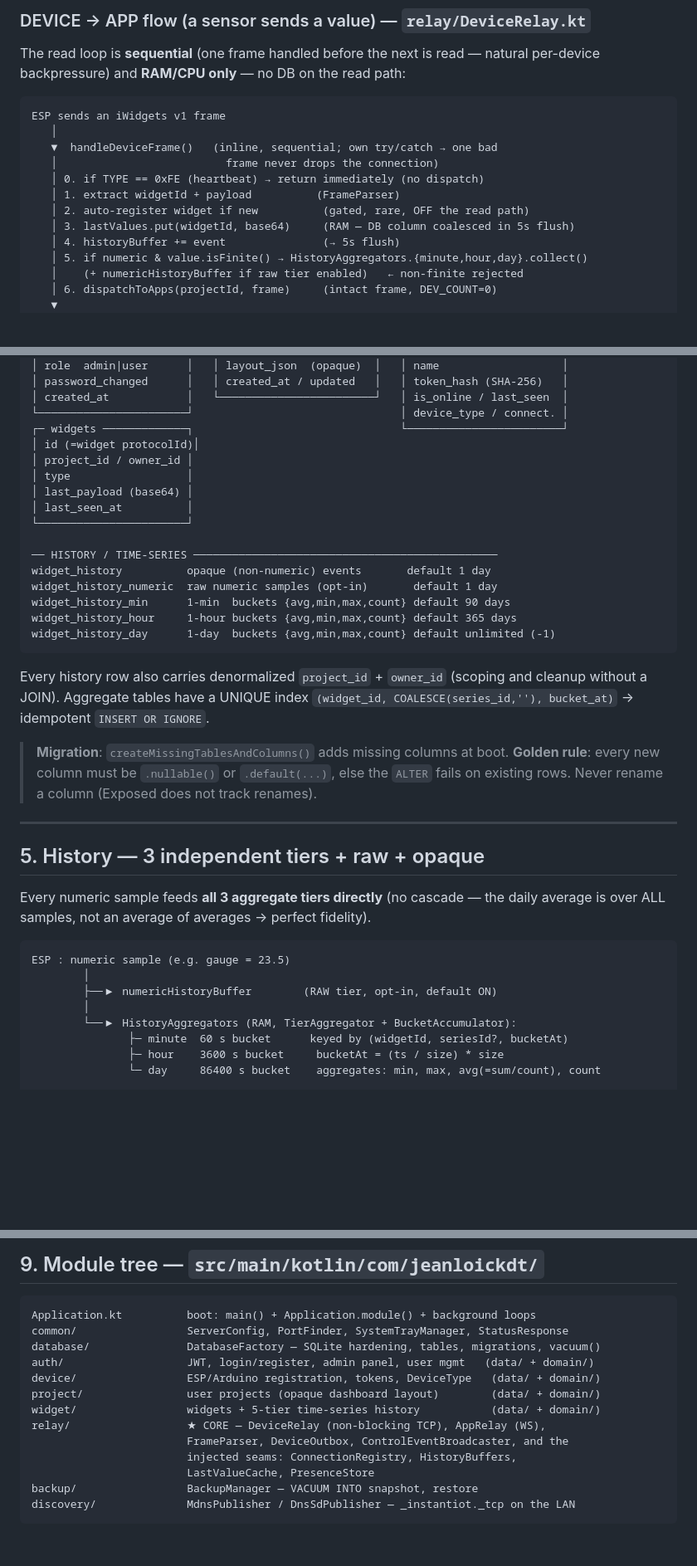
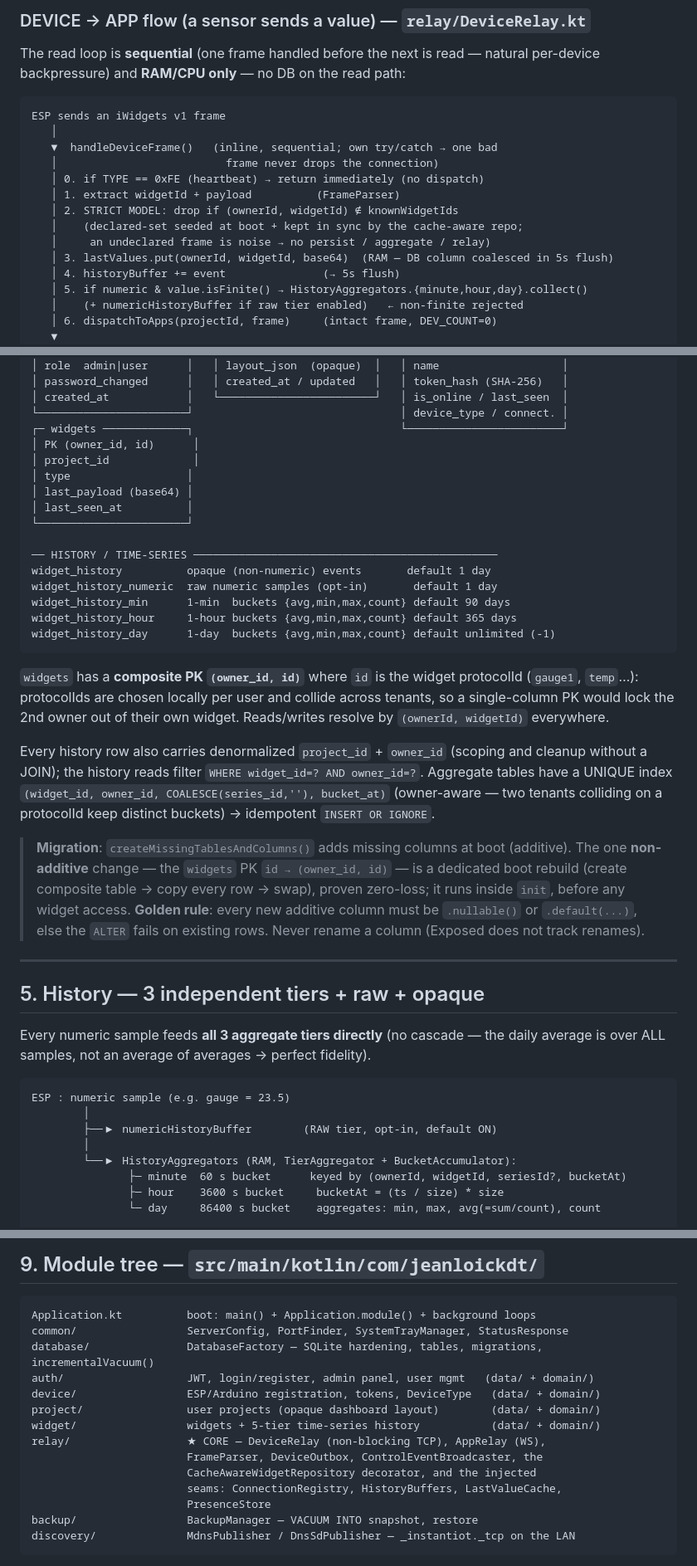
Before and after one commit to jeanloickdt/instantiot-server, a Markdown page: ARCHITECTURE.md, 3 parts joined by grey strips. Shown at 83% size. Rendered like a GitHub page; blank space fills up the shorter version.

Commit message:
docs: bring ARCHITECTURE.md up to date with the widget lot
ARCHITECTURE.md still described the pre-strict-model server. Updated to
match HEAD:
- §2 DEVICE→APP flow: auto-register → strict-model drop guard (undeclared
  (ownerId,widgetId) frames dropped); lastValues keyed by (ownerId,widgetId).
- §3 BOOT: widgets PK (owner_id,id) non-additive rebuild in init;
  CacheAwareWidgetRepository decorator; knownWidgetIds boot-seed.
- §4 Database: composite PK widgets(owner_id,id) + rationale; owner-scoped
  history reads; owner-aware aggregate unique index; non-additive migration note.
- §5 History: aggregator bucket keyed by (ownerId,widgetId,seriesId?,bucketAt).
- §9 Module tree: vacuum() → incrementalVacuum(); relay lists the decorator.

Docs only.

````diff
--- a/ARCHITECTURE.md
+++ b/ARCHITECTURE.md
@@ -81,8 +81,10 @@ ESP sends an iWidgets v1 frame
    │                          frame never drops the connection)
    │ 0. if TYPE == 0xFE (heartbeat) → return immediately (no dispatch)
    │ 1. extract widgetId + payload          (FrameParser)
-   │ 2. auto-register widget if new          (gated, rare, OFF the read path)
-   │ 3. lastValues.put(widgetId, base64)     (RAM — DB column coalesced in 5s flush)
+   │ 2. STRICT MODEL: drop if (ownerId, widgetId) ∉ knownWidgetIds
+   │    (declared-set seeded at boot + kept in sync by the cache-aware repo;
+   │     an undeclared frame is noise → no persist / aggregate / relay)
+   │ 3. lastValues.put(ownerId, widgetId, base64)  (RAM — DB column coalesced in 5s flush)
    │ 4. historyBuffer += event               (→ 5s flush)
    │ 5. if numeric & value.isFinite() → HistoryAggregators.{minute,hour,day}.collect()
    │    (+ numericHistoryBuffer if raw tier enabled)   ← non-finite rejected
@@ -196,8 +202,8 @@ enforced in app code (cascade deletes in route handlers).
 │ created_at            │   └────────────────────────┘   │ is_online / last_seen  │
 └───────────────────────┘                                │ device_type / connect. │
 ┌─ widgets ─────────────┐                                └────────────────────────┘
-│ id (=widget protocolId)│
-│ project_id / owner_id │
+│ PK (owner_id, id)      │
+│ project_id             │
 │ type                  │
 │ last_payload (base64) │
 │ last_seen_at          │
@@ -211,12 +217,22 @@ widget_history_hour     1-hour buckets {avg,min,max,count} default 365 days
 widget_history_day      1-day  buckets {avg,min,max,count} default unlimited (-1)
 ```
 
+`widgets` has a **composite PK `(owner_id, id)`** where `id` is the widget
+protocolId (`gauge1`, `temp`…): protocolIds are chosen locally per user and
+collide across tenants, so a single-column PK would lock the 2nd owner out of
+their own widget. Reads/writes resolve by `(ownerId, widgetId)` everywhere.
+
 Every history row also carries denormalized `project_id` + `owner_id` (scoping
-and cleanup without a JOIN). Aggregate tables have a UNIQUE index
-`(widget_id, COALESCE(series_id,''), bucket_at)` → idempotent `INSERT OR IGNORE`.
+and cleanup without a JOIN); the history reads filter `WHERE widget_id=? AND
+owner_id=?`. Aggregate tables have a UNIQUE index
+`(widget_id, owner_id, COALESCE(series_id,''), bucket_at)` (owner-aware — two
+tenants colliding on a protocolId keep distinct buckets) → idempotent `INSERT OR IGNORE`.
 
-> **Migration**: `createMissingTablesAndColumns()` adds missing columns at boot.
-> **Golden rule**: every new column must be `.nullable()` or `.default(...)`,
+> **Migration**: `createMissingTablesAndColumns()` adds missing columns at boot
+> (additive). The one **non-additive** change — the `widgets` PK `id → (owner_id, id)`
+> — is a dedicated boot rebuild (create composite table → copy every row → swap),
+> proven zero-loss; it runs inside `init`, before any widget access.
+> **Golden rule**: every new additive column must be `.nullable()` or `.default(...)`,
 > else the `ALTER` fails on existing rows. Never rename a column (Exposed does
 > not track renames).
 
@@ -233,7 +249,7 @@ ESP : numeric sample (e.g. gauge = 23.5)
         ├──▶ numericHistoryBuffer        (RAW tier, opt-in, default ON)
         │
         └──▶ HistoryAggregators (RAM, TierAggregator + BucketAccumulator):
-               ├─ minute  60 s bucket      keyed by (widgetId, seriesId?, bucketAt)
+               ├─ minute  60 s bucket      keyed by (ownerId, widgetId, seriesId?, bucketAt)
                ├─ hour    3600 s bucket     bucketAt = (ts / size) * size
                └─ day     86400 s bucket    aggregates: min, max, avg(=sum/count), count
 
@@ -359,15 +375,16 @@ The wire format shared by the Arduino lib, the server, and the app.
 ```
 Application.kt          boot: main() + Application.module() + background loops
 common/                 ServerConfig, PortFinder, SystemTrayManager, StatusResponse
-database/               DatabaseFactory — SQLite hardening, tables, migrations, vacuum()
+database/               DatabaseFactory — SQLite hardening, tables, migrations, incrementalVacuum()
 auth/                   JWT, login/register, admin panel, user mgmt   (data/ + domain/)
 device/                 ESP/Arduino registration, tokens, DeviceType   (data/ + domain/)
 project/                user projects (opaque dashboard layout)        (data/ + domain/)
 widget/                 widgets + 5-tier time-series history           (data/ + domain/)
 relay/                  ★ CORE — DeviceRelay (non-blocking TCP), AppRelay (WS),
-                        FrameParser, DeviceOutbox, ControlEventBroadcaster, and the
-                        injected seams: ConnectionRegistry, HistoryBuffers,
-                        LastValueCache, PresenceStore
+                        FrameParser, DeviceOutbox, ControlEventBroadcaster, the
+                        CacheAwareWidgetRepository decorator, and the injected
+                        seams: ConnectionRegistry, HistoryBuffers, LastValueCache,
+                        PresenceStore
 backup/                 BackupManager — VACUUM INTO snapshot, restore
 discovery/              MdnsPublisher / DnsSdPublisher — _instantiot._tcp on the LAN
 ```
````
Also changed, not shown: other parts of ARCHITECTURE.md (+4 -0 lines).
